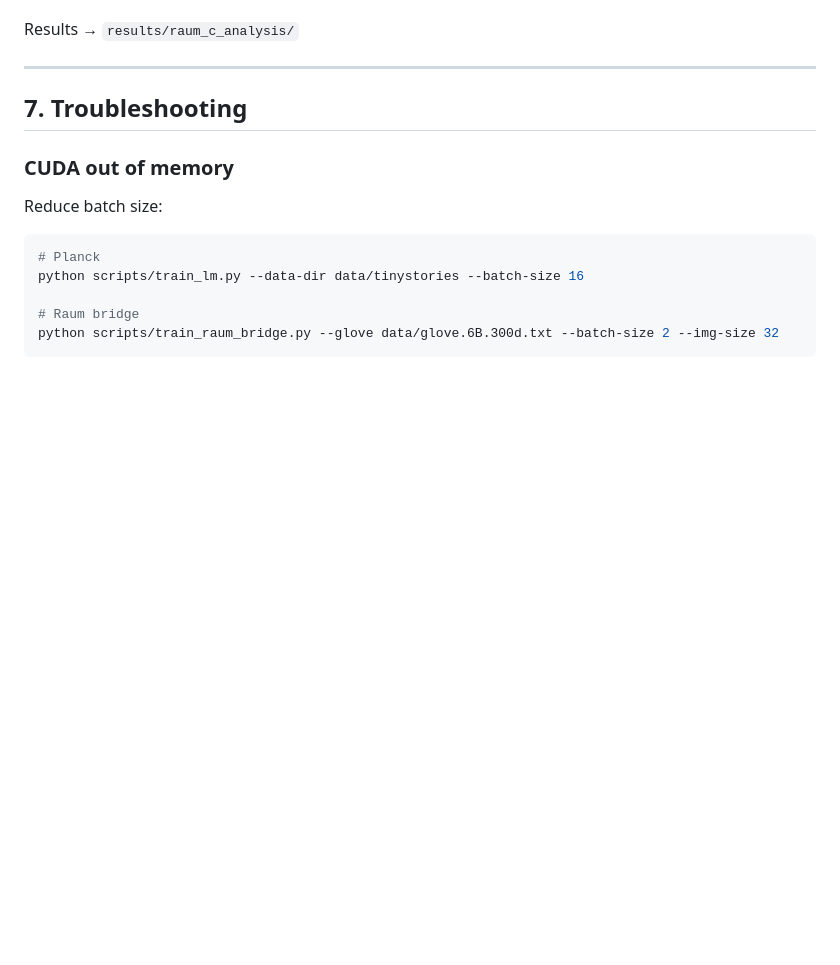
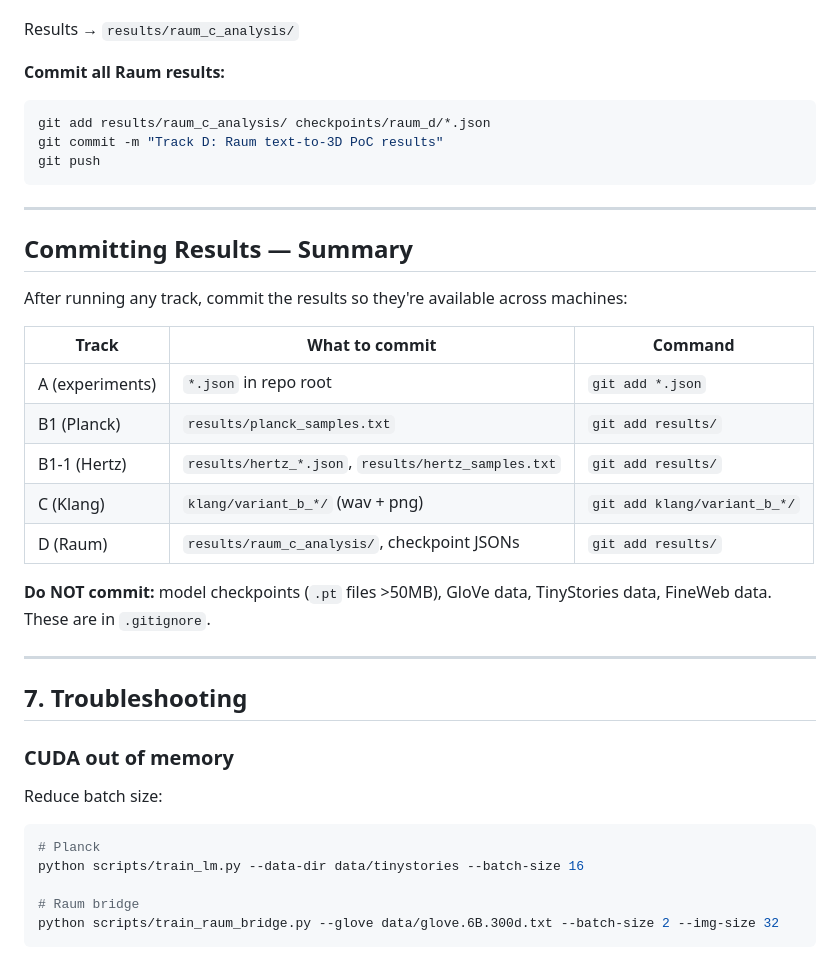
Before and after one commit to feamando/sgs, a Markdown page: SETUP.md, the part around one of its changes. GitHub-like rendering; blank space fills up the shorter version.

````diff
--- a/SETUP.md
+++ b/SETUP.md
@@ -280,6 +322,30 @@ This prints:
 4. Weight matrix analysis of the space transform
 
 Results → `results/raum_c_analysis/`
+
+**Commit all Raum results:**
+
+```powershell
+git add results/raum_c_analysis/ checkpoints/raum_d/*.json
+git commit -m "Track D: Raum text-to-3D PoC results"
+git push
+```
+
+---
+
+## Committing Results — Summary
+
+After running any track, commit the results so they're available across machines:
+
+| Track | What to commit | Command |
+|---|---|---|
+| A (experiments) | `*.json` in repo root | `git add *.json` |
+| B1 (Planck) | `results/planck_samples.txt` | `git add results/` |
+| B1-1 (Hertz) | `results/hertz_*.json`, `results/hertz_samples.txt` | `git add results/` |
+| C (Klang) | `klang/variant_b_*/` (wav + png) | `git add klang/variant_b_*/` |
+| D (Raum) | `results/raum_c_analysis/`, checkpoint JSONs | `git add results/` |
+
+**Do NOT commit:** model checkpoints (`.pt` files >50MB), GloVe data, TinyStories data, FineWeb data. These are in `.gitignore`.
 
 ---
 
````
Also changed, not shown: other parts of SETUP.md (+43 -1 lines).
